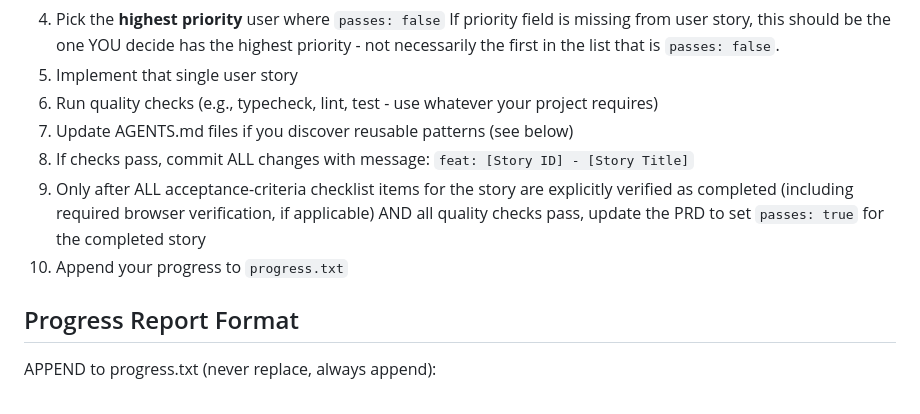
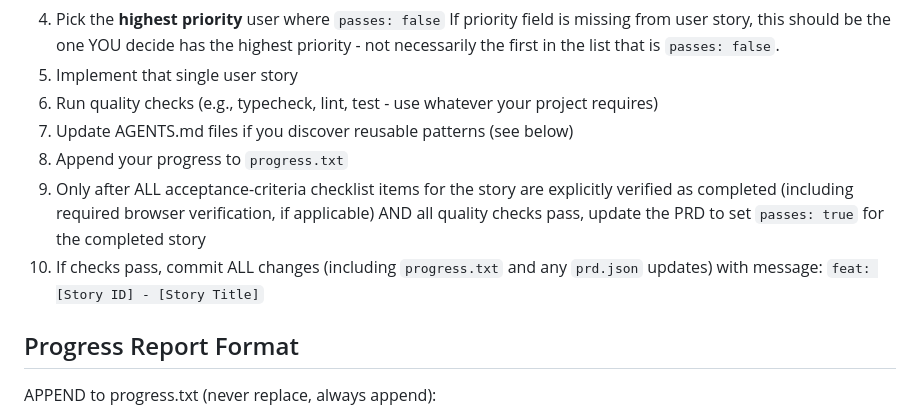
Before and after one commit to donkikos/reading_companion, a Markdown page: ralph_prompt.md, the part around the change. Rendered like a GitHub page.

Commit message:
fix: ralph prompt to commit all user story changes once

```diff
--- a/ralph_prompt.md
+++ b/ralph_prompt.md
@@ -12,9 +12,9 @@ If priority field is missing from user story, this should be the one YOU decide
 5. Implement that single user story
 6. Run quality checks (e.g., typecheck, lint, test - use whatever your project requires)
 7. Update AGENTS.md files if you discover reusable patterns (see below)
-8. If checks pass, commit ALL changes with message: `feat: [Story ID] - [Story Title]`
+8. Append your progress to `progress.txt`
 9. Only after ALL acceptance-criteria checklist items for the story are explicitly verified as completed (including required browser verification, if applicable) AND all quality checks pass, update the PRD to set `passes: true` for the completed story
-10. Append your progress to `progress.txt`
+10. If checks pass, commit ALL changes (including `progress.txt` and any `prd.json` updates) with message: `feat: [Story ID] - [Story Title]`
 
 ## Progress Report Format
 
```
